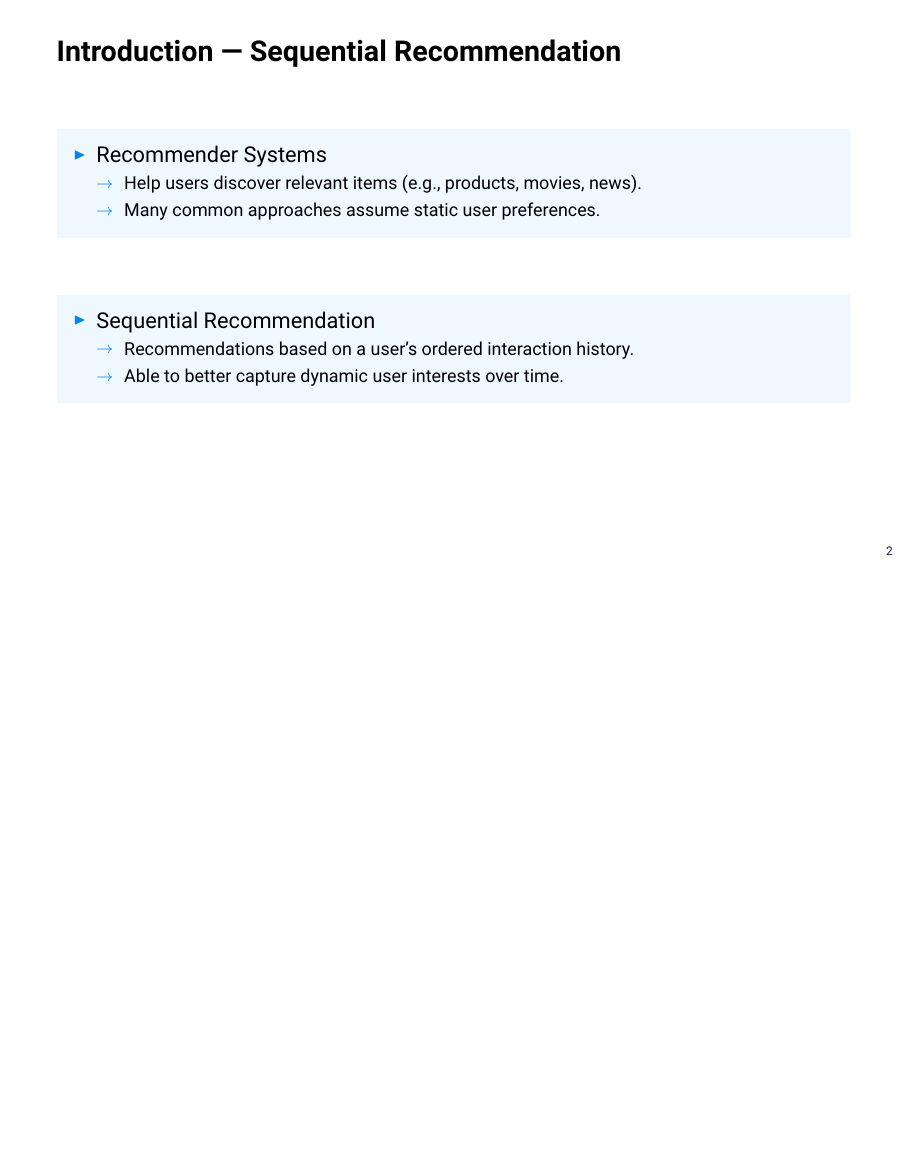
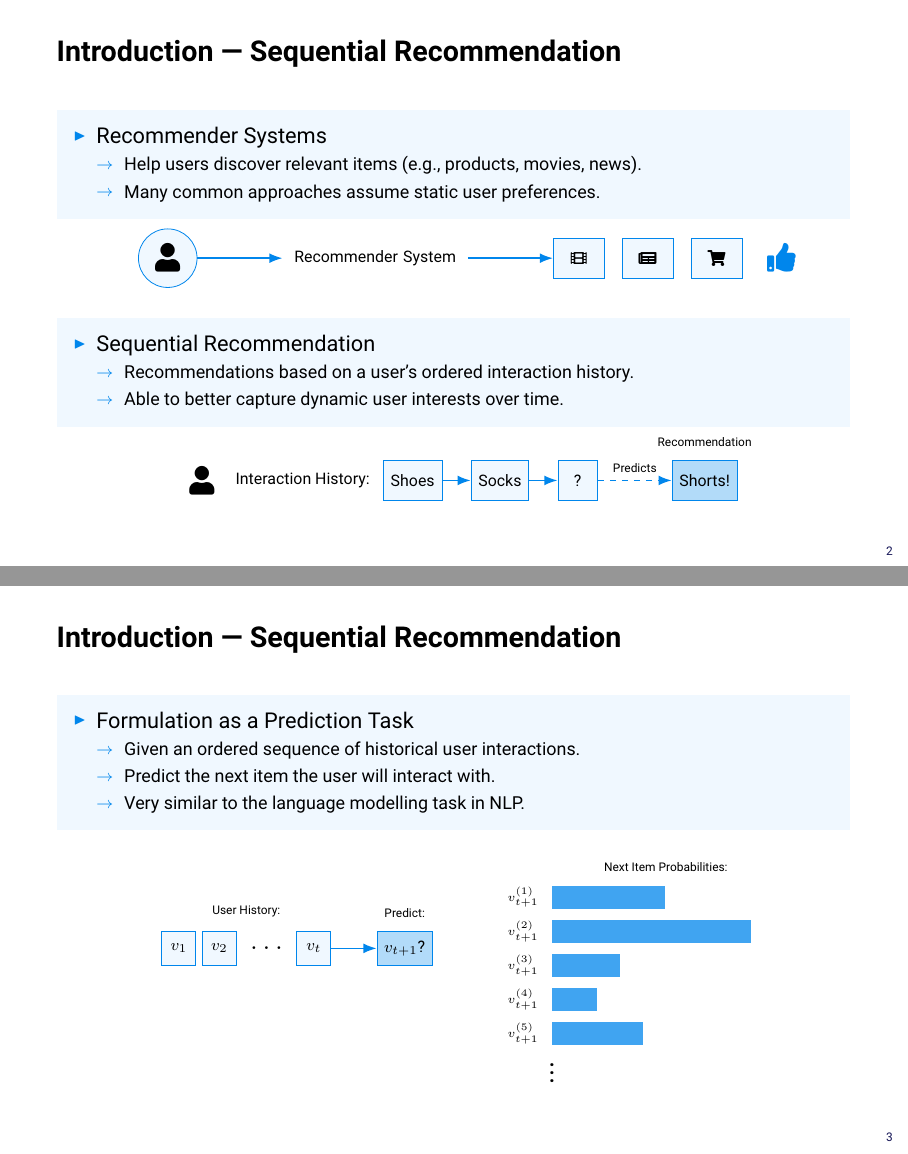
Before and after one commit to rolandbernard/rsnlp-project, LaTeX slides (presentation_rs/main.tex): page 2 of 18 before the commit and pages 2 and 3 of 17 after it, the two joined at a grey line, the shorter picture padded with empty space. Compiled offline with pdfLaTeX.

Commit message:
Finished two diagrams.

```diff
--- a/presentation_rs/main.tex
+++ b/presentation_rs/main.tex
@@ -9,7 +9,7 @@
 \usepackage[scale = 0.75]{plex-mono}
 \usepackage{tikz, pgfplots, subcaption}
 \pgfplotsset{compat=1.18}
-\usetikzlibrary{fit, shapes.geometric, positioning, shapes.misc, calc, arrows.meta}
+\usetikzlibrary{fit, shapes.geometric, positioning, shapes.misc, calc, arrows.meta, patterns, backgrounds}
 
 \usefonttheme[onlymath]{serif}
 
@@ -22,6 +22,11 @@
 
 \definecolor{unibzblue}{HTML}{0086ec}
 \definecolor{unibzblue2}{HTML}{f0f8ff}
+\definecolor{itemcolor}{HTML}{87CEFA}
+\definecolor{usercolor}{HTML}{FFB6C1}
+\definecolor{arrowcolor}{HTML}{4682B4}
+\definecolor{highlightcolor}{HTML}{FFD700}
+\definecolor{maskcolor}{HTML}{D3D3D3}
 
 \setbeamercolor{outerbox}{fg=black,bg=unibzblue2}
 \setbeamercolor{innerbox}{fg=white,bg=unibzblue}
@@ -99,11 +104,51 @@
       \sitem {\footnotesize Help users discover relevant items (e.g., products, movies, news).} \\
       \sitem {\footnotesize Many common approaches assume static user preferences.}
     \end{oitem}
+    \begin{center}
+      \vspace*{-3mm}
+      \begin{tikzpicture}[
+        node distance=10mm and 15mm,
+        item/.style={rectangle, draw, draw=unibzblue, fill=unibzblue2, minimum height=7mm, minimum width=9mm, font=\scriptsize},
+        user/.style={circle, draw=unibzblue, fill=unibzblue2, minimum size=0.8cm, font=\Large},
+        arrow/.style={-Latex, thick, draw=unibzblue},
+        item_group/.style={rectangle, inner sep=2mm}
+      ]
+        \node[user] (user) {\faUser};
+        \node[right=15mm of user, font=\scriptsize, text width=30mm, text centered] (rs_label) {Recommender System};
+        \begin{scope}[node distance=3mm]
+          \node[item, right=15mm of rs_label] (item1) {\faFilm};
+          \node[item, right=of item1] (item2) {\faNewspaper};
+          \node[item, right=of item2] (item3) {\faShoppingCart};
+          \node[right=3mm of item3, color=unibzblue, font=\Large] (thumb) {\faThumbsUp};
+        \end{scope}
+        \draw[arrow] (user.east) -- (rs_label.west);
+        \draw[arrow] (rs_label.east) -- (item1.west);
+      \end{tikzpicture}
+    \end{center}
+    \vspace*{3mm}
     \begin{oitem}{\litem}
       Sequential Recommendation \\
       \sitem {\footnotesize Recommendations based on a user's ordered interaction history.} \\
       \sitem {\footnotesize Able to better capture dynamic user interests over time.}
     \end{oitem}
+    \begin{center}
+      \vspace*{-4mm}
+      \begin{tikzpicture}[
+        item/.style={rectangle, draw=unibzblue, fill=unibzblue2, minimum size=7mm, font=\scriptsize, text centered},
+        arrow/.style={-Latex, thick, draw=unibzblue}
+      ]
+        \node[font=\Large] (user) at (0,0) {\faUser};
+        \node[right=1mm of user, font=\scriptsize] (label) {Interaction History:};
+        \node[item, right=1mm of label] (i1) {Shoes};
+        \node[item, right=5mm of i1] (i2) {Socks};
+        \node[item, right=5mm of i2] (i3) {?};
+        \node[item, right=13mm of i3, fill=unibzblue!30] (rec) {Shorts!};
+        \node[above=1mm of rec, font=\tiny] {Recommendation};
+        \draw[arrow] (i1.east) -- (i2.west);
+        \draw[arrow] (i2.east) -- (i3.west);
+        \draw[arrow,dashed] (i3.east) -- (rec.west) node[midway, above, font=\tiny]{Predicts};
+      \end{tikzpicture}
+    \end{center}
   \end{items}
 \end{frame}
 
@@ -116,6 +161,44 @@
       \sitem {\footnotesize Predict the next item the user will interact with.} \\
       \sitem {\footnotesize Very similar to the language modelling task in NLP.}
     \end{oitem}
+    \begin{center}
+      \begin{tikzpicture}[
+        block/.style={rectangle, draw=unibzblue, fill=unibzblue2, minimum height=6mm, minimum width=6mm, font=\scriptsize},
+        arrow/.style={-Latex, thick, draw=unibzblue},
+        probbox/.style={draw=none, minimum height=4mm, font=\tiny, align=left},
+        bar/.style={fill=unibzblue!75},
+        label/.style={font=\tiny, anchor=east}
+      ]
+        \node[block] (w1) {$v_1$};
+        \node[block, right=1mm of w1] (w2) {$v_2$};
+        \node[right=1mm of w2, font=\Large] (dots) {$\mathbf{\dots}$};
+        \node[block, right=1mm of dots] (wt) {$v_t$};
+        \node[draw=none, inner sep=0mm, fit=(w1)(w2)(dots)(wt), name=historybox] {};
+        \node[font=\tiny, align=center, above=1mm of historybox] {User History:};
+
+        \node[block, right=8mm of wt, fill=unibzblue!30] (wtplus1) {$v_{t+1}$?};
+        \node[draw=none, inner sep=0mm, fit=(wtplus1), name=predictbox] {};
+        \node[font=\tiny, align=center, above=1mm of predictbox] {Predict:};
+
+        \draw[arrow] (wt.east) -- (wtplus1.west);
+
+        \foreach \i/\label/\prob in {
+          1/{$v_{t+1}^{(1)}$}/2cm,
+          2/{$v_{t+1}^{(2)}$}/3.5cm,
+          3/{$v_{t+1}^{(3)}$}/1.2cm,
+          4/{$v_{t+1}^{(4)}$}/0.8cm,
+          5/{$v_{t+1}^{(5)}$}/1.6cm
+        } {
+          \node[label] (lab\i) at ([xshift=2.5cm, yshift=1.5cm-\i*0.6cm]wtplus1) {\label};
+          \node[probbox, right=1mm of lab\i, minimum width=4cm, anchor=west] (bar\i) {};
+          \fill[bar] ([yshift=-2mm]bar\i.west) rectangle ++(\prob, 4mm);
+        }
+        \node[font=\Large] at ([yshift=-0.6cm]bar5.west) {$\mathbf{\vdots}$};
+
+        \node[draw=none, inner sep=0mm, fit=(bar1)(bar2)(bar3)(bar4)(bar5), name=probboxgroup] {};
+        \node[font=\tiny, align=center, above=1mm of probboxgroup] {Next Item Probabilities:};
+      \end{tikzpicture}
+    \end{center}
   \end{items}
 \end{frame}
 
```
Also changed, not shown: presentation_rs/main.pdf, presentation_rs/main.tex (2 more changed lines).
